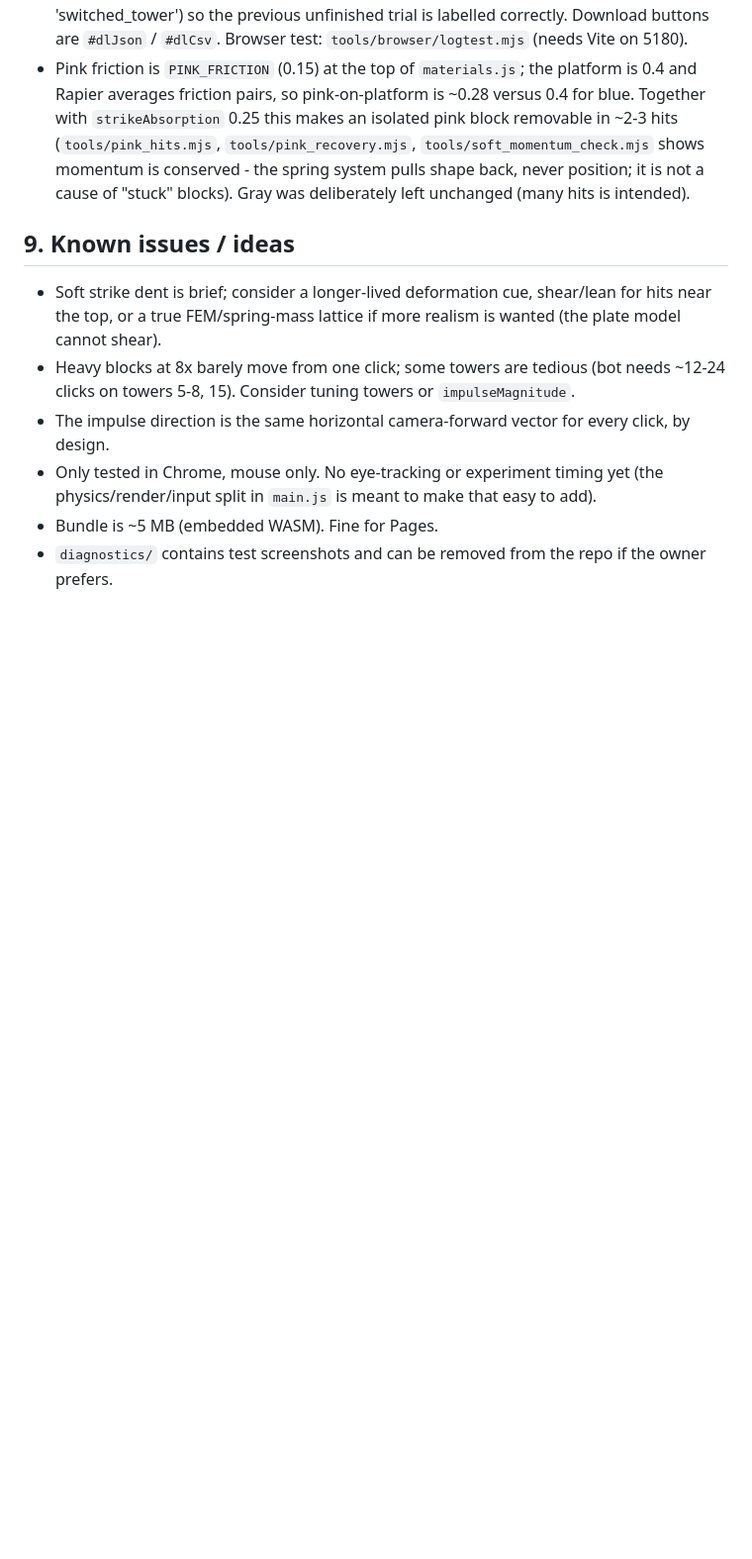
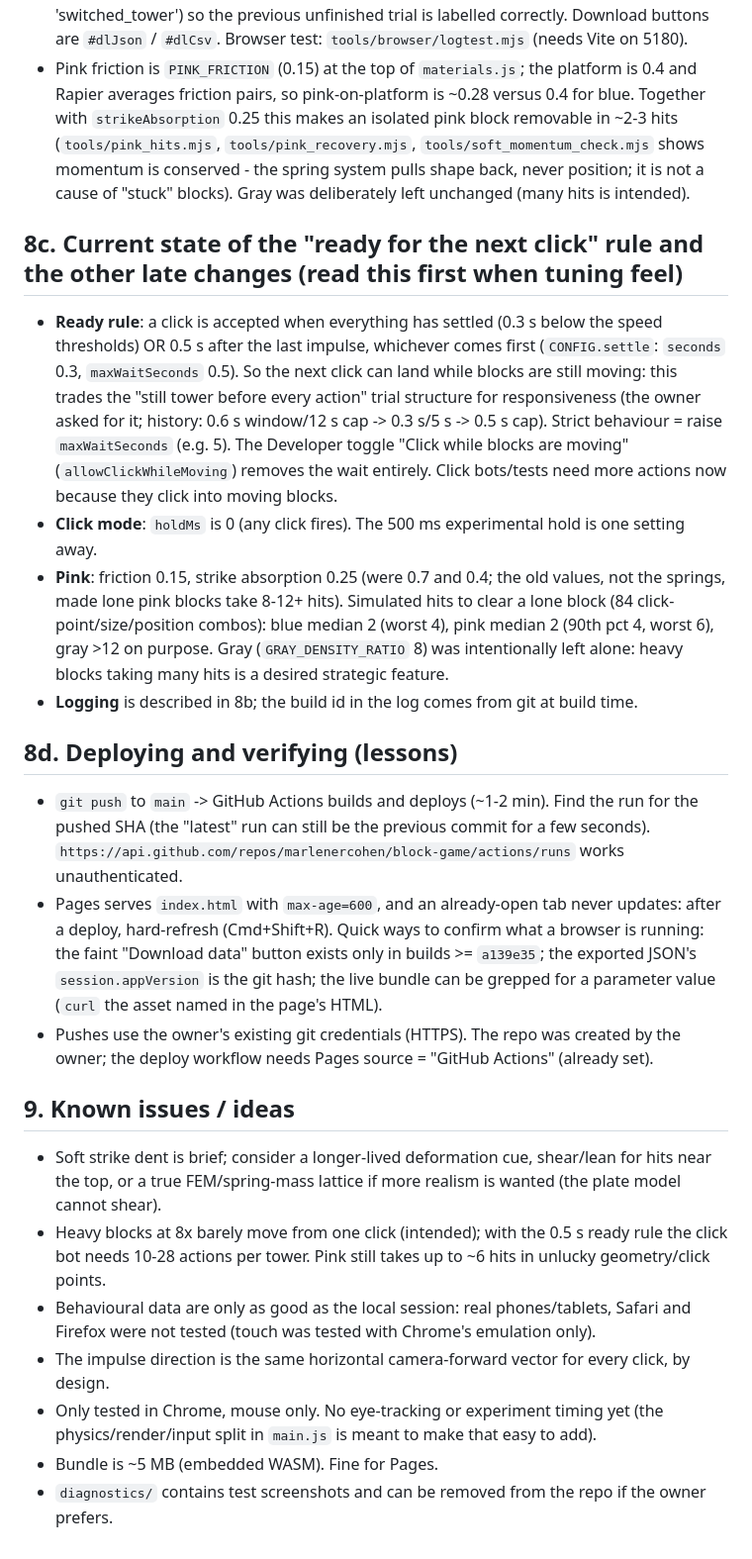
Before and after one commit to marlenercohen/block-game, a Markdown page: HANDOFF.md, the part around one of its changes. Shown at 99% size. Drawn GitHub-style; blank space fills up the shorter version.

Commit message:
Update HANDOFF.md: settle rule, pink friction, logging, deploy notes
Co-Authored-By: Claude Sonnet 5.5 <noreply@anthropic.com>

```diff
--- a/HANDOFF.md
+++ b/HANDOFF.md
@@ -80,9 +81,21 @@ Browser (puppeteer-core + Chrome; `npm i puppeteer-core` somewhere, start `vite
 - `src/logger.js` + a few calls in `main.js` (`logAttempt` on every primary pointerdown, `markFired`/`markReleasedEarly`, `endTrial` on win/reset/switch, `beginTrial` in `loadTower`). It only observes; remove the calls and the game is unchanged. Schema `blockgame-log/1`; sessionStorage key `blockgame_log_v1`; build id comes from Vite `define` `__APP_VERSION__` (git short hash). `loadTower(i, v, reason)` - pass `reason` ('reset', 'dev_reload', default 'switched_tower') so the previous unfinished trial is labelled correctly. Download buttons are `#dlJson` / `#dlCsv`. Browser test: `tools/browser/logtest.mjs` (needs Vite on 5180).
 - Pink friction is `PINK_FRICTION` (0.15) at the top of `materials.js`; the platform is 0.4 and Rapier averages friction pairs, so pink-on-platform is ~0.28 versus 0.4 for blue. Together with `strikeAbsorption` 0.25 this makes an isolated pink block removable in ~2-3 hits (`tools/pink_hits.mjs`, `tools/pink_recovery.mjs`, `tools/soft_momentum_check.mjs` shows momentum is conserved - the spring system pulls shape back, never position; it is not a cause of "stuck" blocks). Gray was deliberately left unchanged (many hits is intended).
 
+## 8c. Current state of the "ready for the next click" rule and the other late changes (read this first when tuning feel)
+- **Ready rule**: a click is accepted when everything has settled (0.3 s below the speed thresholds) OR 0.5 s after the last impulse, whichever comes first (`CONFIG.settle`: `seconds` 0.3, `maxWaitSeconds` 0.5). So the next click can land while blocks are still moving: this trades the "still tower before every action" trial structure for responsiveness (the owner asked for it; history: 0.6 s window/12 s cap -> 0.3 s/5 s -> 0.5 s cap). Strict behaviour = raise `maxWaitSeconds` (e.g. 5). The Developer toggle "Click while blocks are moving" (`allowClickWhileMoving`) removes the wait entirely. Click bots/tests need more actions now because they click into moving blocks.
+- **Click mode**: `holdMs` is 0 (any click fires). The 500 ms experimental hold is one setting away.
+- **Pink**: friction 0.15, strike absorption 0.25 (were 0.7 and 0.4; the old values, not the springs, made lone pink blocks take 8-12+ hits). Simulated hits to clear a lone block (84 click-point/size/position combos): blue median 2 (worst 4), pink median 2 (90th pct 4, worst 6), gray >12 on purpose. Gray (`GRAY_DENSITY_RATIO` 8) was intentionally left alone: heavy blocks taking many hits is a desired strategic feature.
+- **Logging** is described in 8b; the build id in the log comes from git at build time.
+
+## 8d. Deploying and verifying (lessons)
+- `git push` to `main` -> GitHub Actions builds and deploys (~1-2 min). Find the run for the pushed SHA (the "latest" run can still be the previous commit for a few seconds). `https://api.github.com/repos/marlenercohen/block-game/actions/runs` works unauthenticated.
+- Pages serves `index.html` with `max-age=600`, and an already-open tab never updates: after a deploy, hard-refresh (Cmd+Shift+R). Quick ways to confirm what a browser is running: the faint "Download data" button exists only in builds >= `a139e35`; the exported JSON's `session.appVersion` is the git hash; the live bundle can be grepped for a parameter value (`curl` the asset named in the page's HTML).
+- Pushes use the owner's existing git credentials (HTTPS). The repo was created by the owner; the deploy workflow needs Pages source = "GitHub Actions" (already set).
+
 ## 9. Known issues / ideas
 - Soft strike dent is brief; consider a longer-lived deformation cue, shear/lean for hits near the top, or a true FEM/spring-mass lattice if more realism is wanted (the plate model cannot shear).
-- Heavy blocks at 8x barely move from one click; some towers are tedious (bot needs ~12-24 clicks on towers 5-8, 15). Consider tuning towers or `impulseMagnitude`.
+- Heavy blocks at 8x barely move from one click (intended); with the 0.5 s ready rule the click bot needs 10-28 actions per tower. Pink still takes up to ~6 hits in unlucky geometry/click points.
+- Behavioural data are only as good as the local session: real phones/tablets, Safari and Firefox were not tested (touch was tested with Chrome's emulation only).
 - The impulse direction is the same horizontal camera-forward vector for every click, by design.
 - Only tested in Chrome, mouse only. No eye-tracking or experiment timing yet (the physics/render/input split in `main.js` is meant to make that easy to add).
 - Bundle is ~5 MB (embedded WASM). Fine for Pages.
```
Also changed, not shown: other parts of HANDOFF.md (+5 -4 lines).
